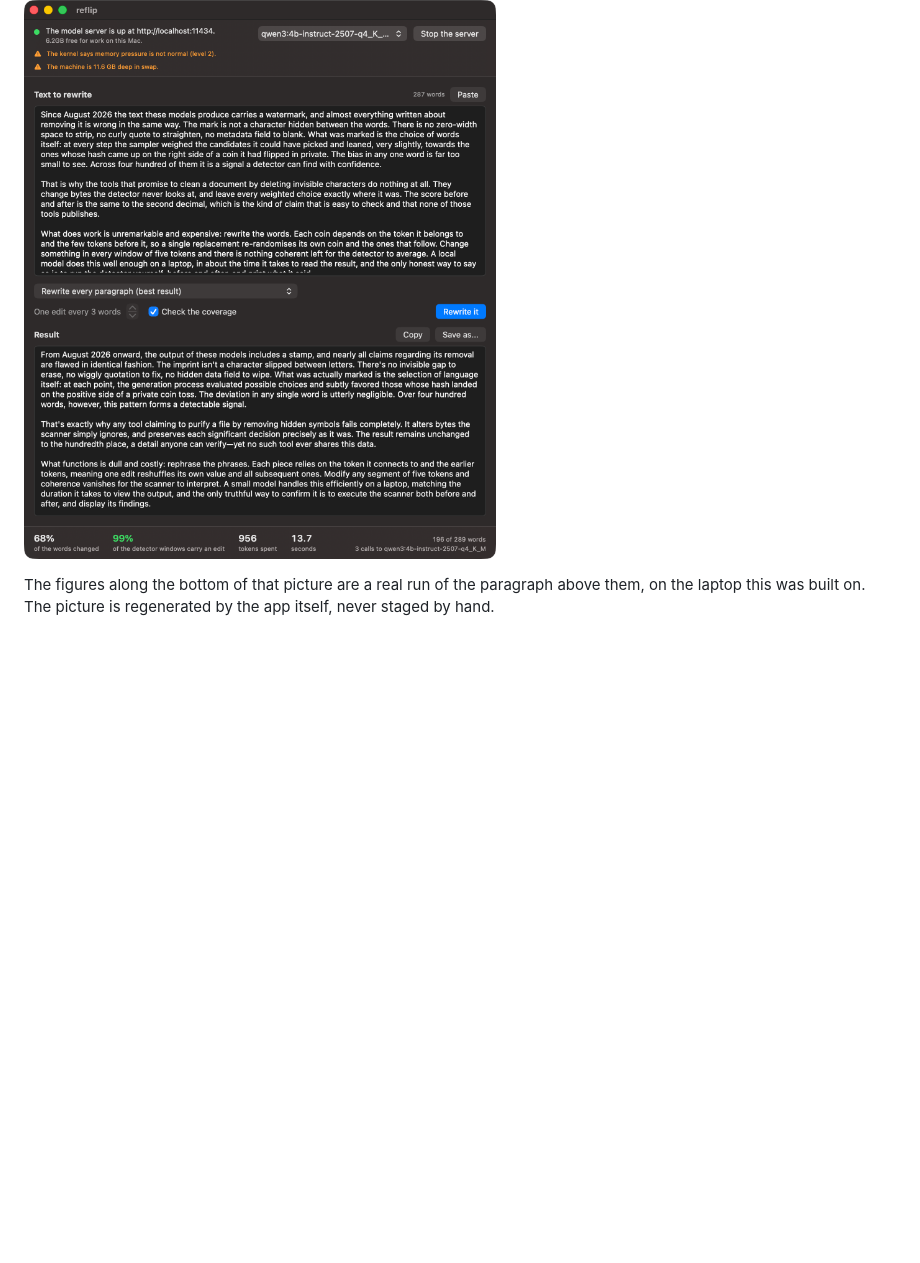
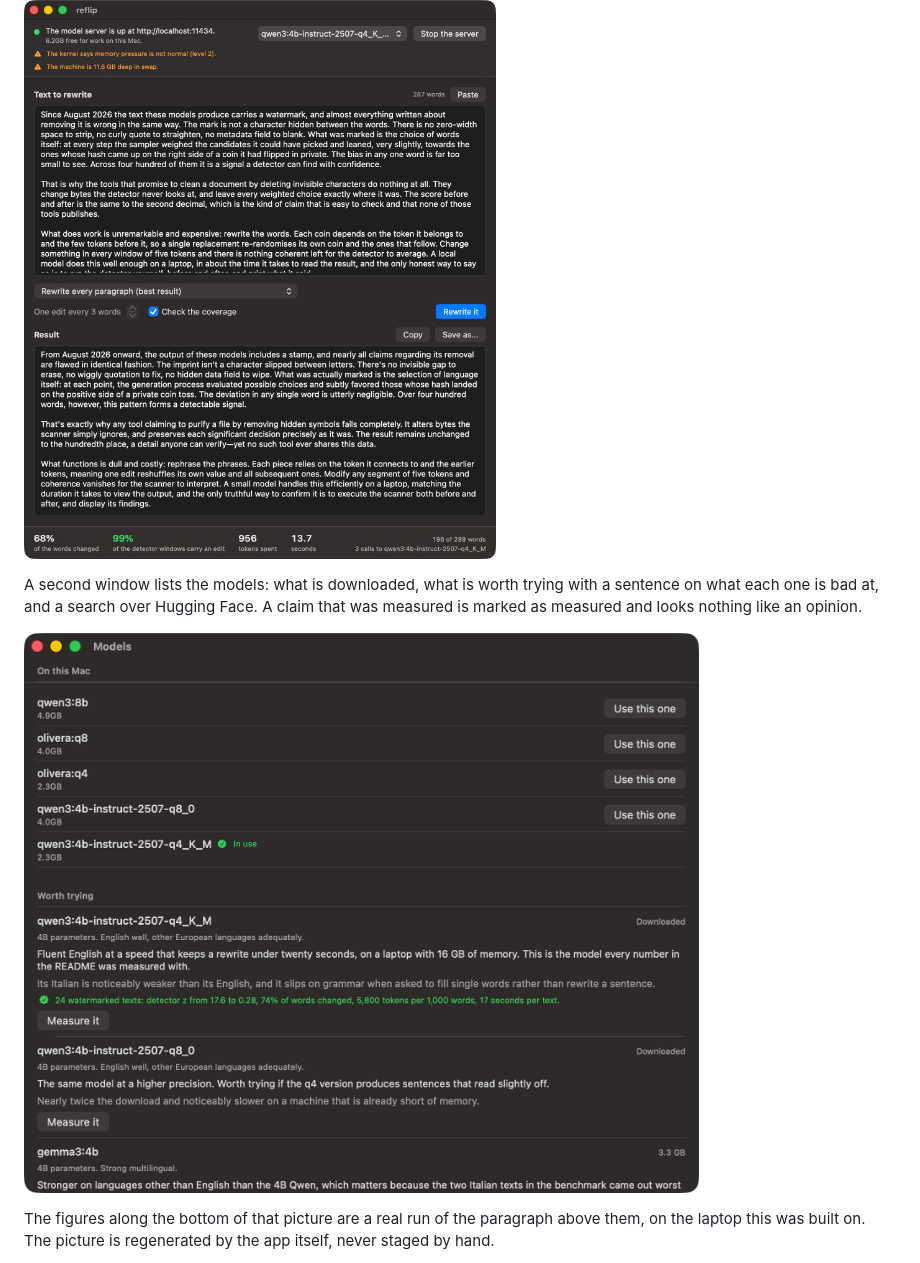
Before and after one commit to nerln/reflip, a Markdown page: README.md, the part around one of its changes. Drawn GitHub-style; pictures changed too: docs/img/models.png (added); blank space fills up the shorter version.

```diff
--- a/README.md
+++ b/README.md
@@ -81,6 +81,12 @@ cd macapp && ./build.sh && open Reflip.app
 
 ![The reflip window](docs/img/window.png)
 
+A second window lists the models: what is downloaded, what is worth trying with a sentence
+on what each one is bad at, and a search over Hugging Face. A claim that was measured is
+marked as measured and looks nothing like an opinion.
+
+![The models window](docs/img/models.png)
+
 The figures along the bottom of that picture are a real run of the paragraph above them,
 on the laptop this was built on. The picture is regenerated by the app itself, never
 staged by hand.
```
Also changed, not shown: other parts of README.md (+22 -0 lines), 11 other files.
